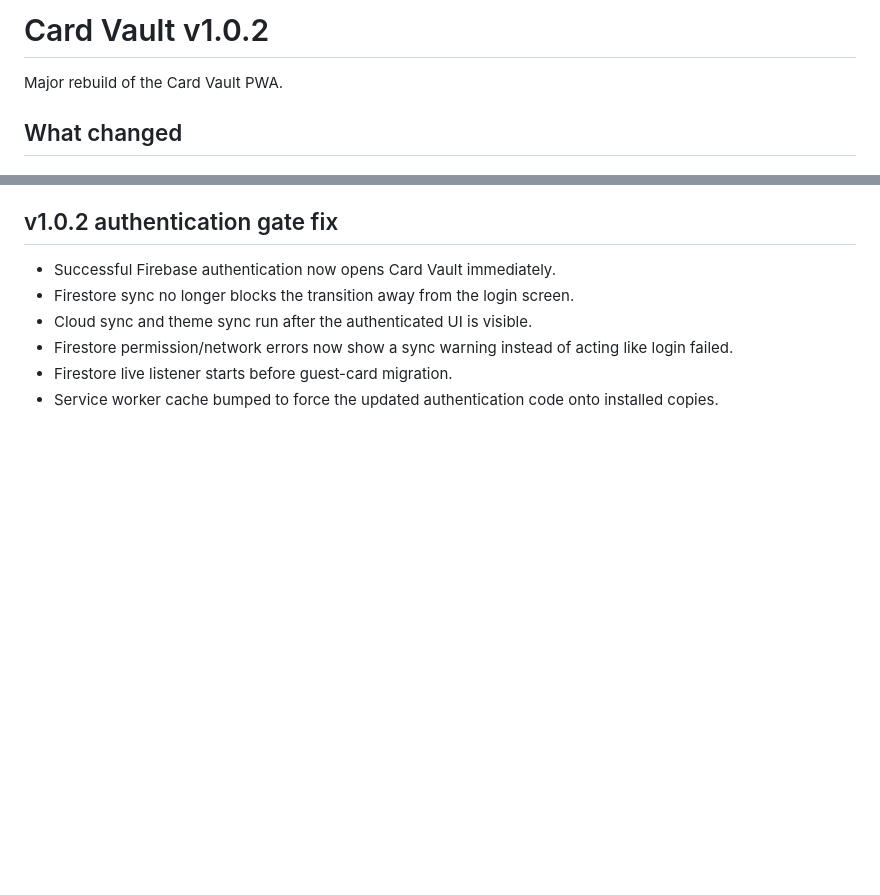
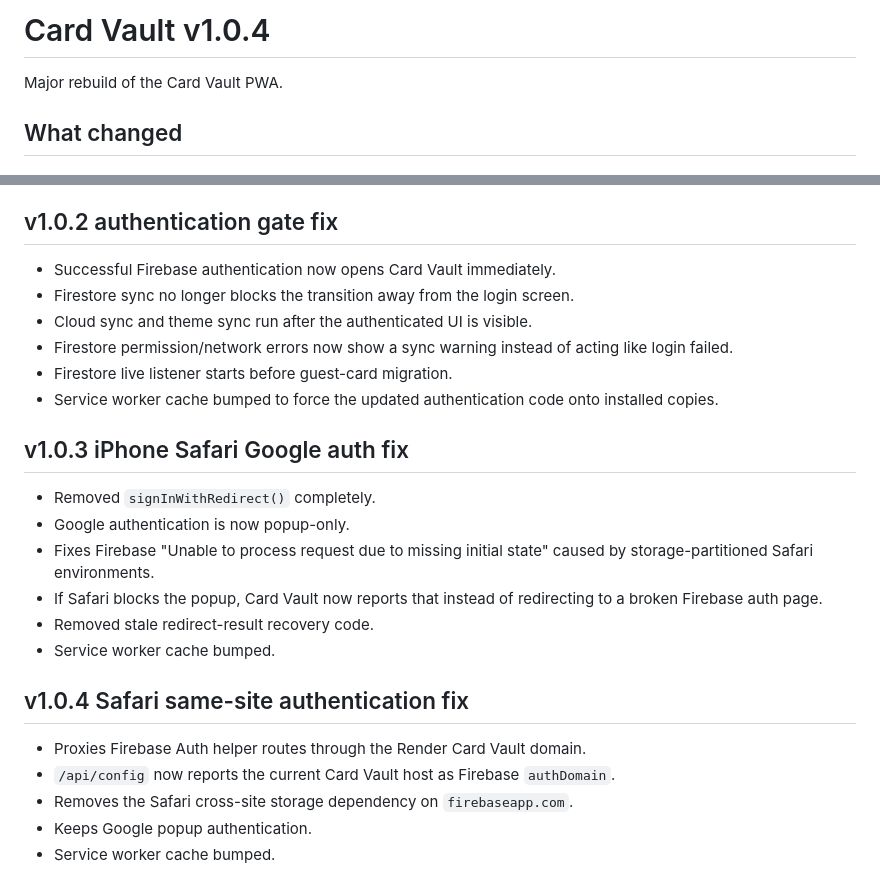
Before and after one commit to lucflash991-a11y/card-vault, a Markdown page: README.md, 2 parts joined by grey strips. GitHub-like rendering; blank space fills up the shorter version.

```diff
--- a/README.md
+++ b/README.md
@@ -1,4 +1,4 @@
-# Card Vault v1.0.2
+# Card Vault v1.0.4
 
 Major rebuild of the Card Vault PWA.
 
@@ -89,3 +89,20 @@ Apple sign-in cannot simply be activated by frontend code. Apple requires the we
 - Firestore permission/network errors now show a sync warning instead of acting like login failed.
 - Firestore live listener starts before guest-card migration.
 - Service worker cache bumped to force the updated authentication code onto installed copies.
+
+
+## v1.0.3 iPhone Safari Google auth fix
+- Removed `signInWithRedirect()` completely.
+- Google authentication is now popup-only.
+- Fixes Firebase "Unable to process request due to missing initial state" caused by storage-partitioned Safari environments.
+- If Safari blocks the popup, Card Vault now reports that instead of redirecting to a broken Firebase auth page.
+- Removed stale redirect-result recovery code.
+- Service worker cache bumped.
+
+
+## v1.0.4 Safari same-site authentication fix
+- Proxies Firebase Auth helper routes through the Render Card Vault domain.
+- `/api/config` now reports the current Card Vault host as Firebase `authDomain`.
+- Removes the Safari cross-site storage dependency on `firebaseapp.com`.
+- Keeps Google popup authentication.
+- Service worker cache bumped.
```
